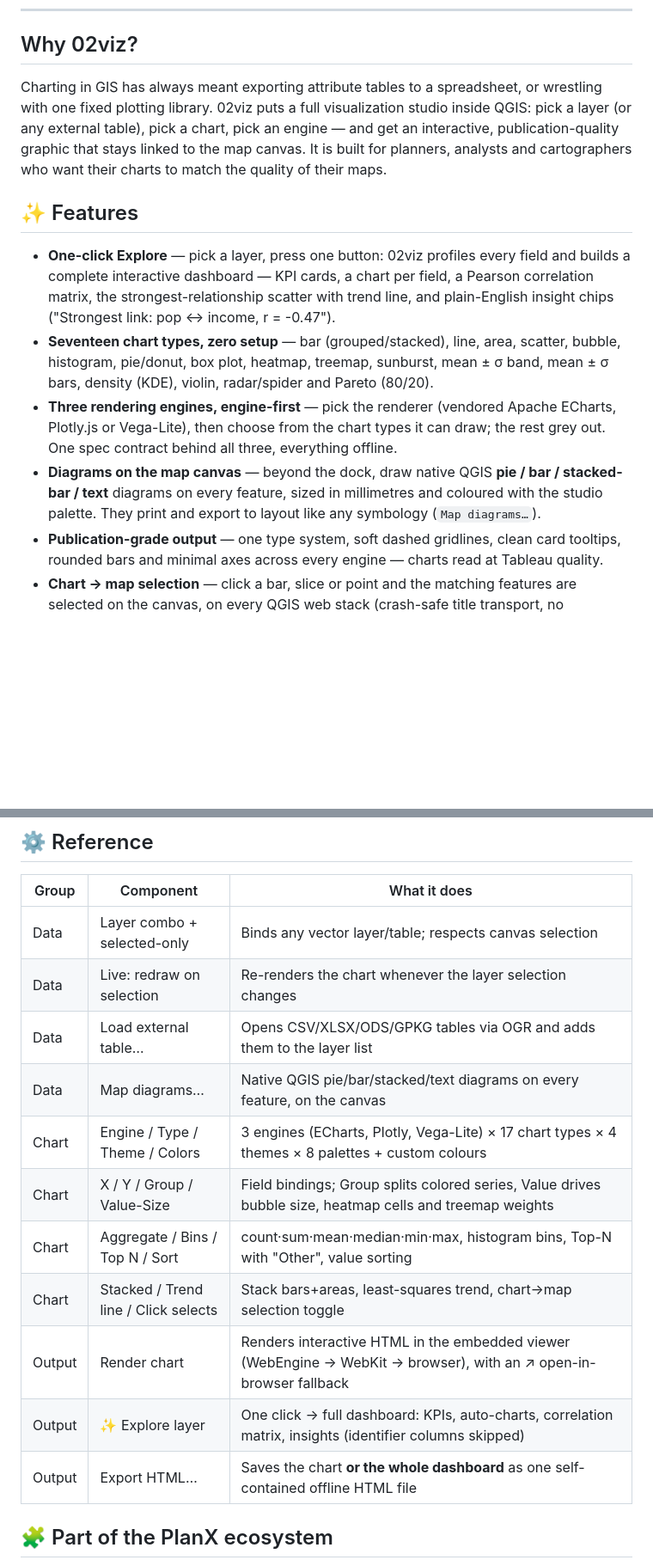
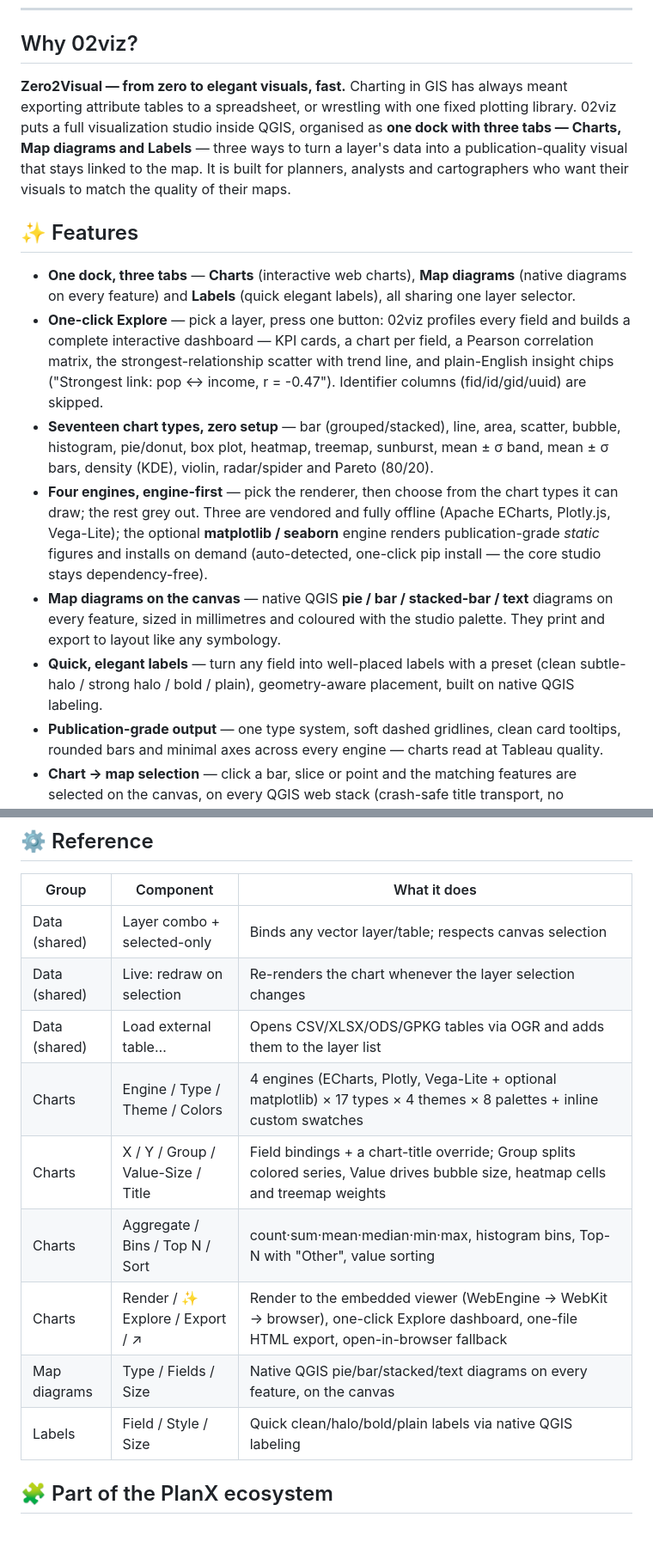
Before and after one commit to YusufEminoglu/zero2viz, a Markdown page: README.md, 2 parts joined by grey strips. Shown at 86% size. Rendered like a GitHub page; blank space fills up the shorter version.

```diff
--- a/README.md
+++ b/README.md
@@ -19,14 +19,16 @@
 
 ## Why 02viz?
 
-Charting in GIS has always meant exporting attribute tables to a spreadsheet, or wrestling with one fixed plotting library. 02viz puts a full visualization studio inside QGIS: pick a layer (or any external table), pick a chart, pick an engine — and get an interactive, publication-quality graphic that stays linked to the map canvas. It is built for planners, analysts and cartographers who want their charts to match the quality of their maps.
+**Zero2Visual — from zero to elegant visuals, fast.** Charting in GIS has always meant exporting attribute tables to a spreadsheet, or wrestling with one fixed plotting library. 02viz puts a full visualization studio inside QGIS, organised as **one dock with three tabs — Charts, Map diagrams and Labels** — three ways to turn a layer's data into a publication-quality visual that stays linked to the map. It is built for planners, analysts and cartographers who want their visuals to match the quality of their maps.
 
 ## ✨ Features
 
-- **One-click Explore** — pick a layer, press one button: 02viz profiles every field and builds a complete interactive dashboard — KPI cards, a chart per field, a Pearson correlation matrix, the strongest-relationship scatter with trend line, and plain-English insight chips ("Strongest link: pop ↔ income, r = -0.47").
+- **One dock, three tabs** — **Charts** (interactive web charts), **Map diagrams** (native diagrams on every feature) and **Labels** (quick elegant labels), all sharing one layer selector.
+- **One-click Explore** — pick a layer, press one button: 02viz profiles every field and builds a complete interactive dashboard — KPI cards, a chart per field, a Pearson correlation matrix, the strongest-relationship scatter with trend line, and plain-English insight chips ("Strongest link: pop ↔ income, r = -0.47"). Identifier columns (fid/id/gid/uuid) are skipped.
 - **Seventeen chart types, zero setup** — bar (grouped/stacked), line, area, scatter, bubble, histogram, pie/donut, box plot, heatmap, treemap, sunburst, mean ± σ band, mean ± σ bars, density (KDE), violin, radar/spider and Pareto (80/20).
-- **Three rendering engines, engine-first** — pick the renderer (vendored Apache ECharts, Plotly.js or Vega-Lite), then choose from the chart types it can draw; the rest grey out. One spec contract behind all three, everything offline.
-- **Diagrams on the map canvas** — beyond the dock, draw native QGIS **pie / bar / stacked-bar / text** diagrams on every feature, sized in millimetres and coloured with the studio palette. They print and export to layout like any symbology (`Map diagrams…`).
+- **Four engines, engine-first** — pick the renderer, then choose from the chart types it can draw; the rest grey out. Three are vendored and fully offline (Apache ECharts, Plotly.js, Vega-Lite); the optional **matplotlib / seaborn** engine renders publication-grade *static* figures and installs on demand (auto-detected, one-click pip install — the core studio stays dependency-free).
+- **Map diagrams on the canvas** — native QGIS **pie / bar / stacked-bar / text** diagrams on every feature, sized in millimetres and coloured with the studio palette. They print and export to layout like any symbology.
+- **Quick, elegant labels** — turn any field into well-placed labels with a preset (clean subtle-halo / strong halo / bold / plain), geometry-aware placement, built on native QGIS labeling.
 - **Publication-grade output** — one type system, soft dashed gridlines, clean card tooltips, rounded bars and minimal axes across every engine — charts read at Tableau quality.
 - **Chart → map selection** — click a bar, slice or point and the matching features are selected on the canvas, on every QGIS web stack (crash-safe title transport, no QWebChannel needed).
 - **Map → chart cross-filter** — select features on the canvas and the chart instantly dims everything else, no re-render; works in single charts and across every dashboard tile.
@@ -67,17 +73,15 @@ Requires QGIS 3.28 or newer. No external Python dependencies for the core studio
 
 | Group | Component | What it does |
 |-------|-----------|--------------|
-| Data | Layer combo + selected-only | Binds any vector layer/table; respects canvas selection |
-| Data | Live: redraw on selection | Re-renders the chart whenever the layer selection changes |
-| Data | Load external table… | Opens CSV/XLSX/ODS/GPKG tables via OGR and adds them to the layer list |
-| Data | Map diagrams… | Native QGIS pie/bar/stacked/text diagrams on every feature, on the canvas |
-| Chart | Engine / Type / Theme / Colors | 3 engines (ECharts, Plotly, Vega-Lite) × 17 chart types × 4 themes × 8 palettes + custom colours |
-| Chart | X / Y / Group / Value-Size | Field bindings; Group splits colored series, Value drives bubble size, heatmap cells and treemap weights |
-| Chart | Aggregate / Bins / Top N / Sort | count·sum·mean·median·min·max, histogram bins, Top-N with "Other", value sorting |
-| Chart | Stacked / Trend line / Click selects | Stack bars+areas, least-squares trend, chart→map selection toggle |
-| Output | Render chart | Renders interactive HTML in the embedded viewer (WebEngine → WebKit → browser), with an ↗ open-in-browser fallback |
-| Output | ✨ Explore layer | One click → full dashboard: KPIs, auto-charts, correlation matrix, insights (identifier columns skipped) |
-| Output | Export HTML… | Saves the chart **or the whole dashboard** as one self-contained offline HTML file |
+| Data (shared) | Layer combo + selected-only | Binds any vector layer/table; respects canvas selection |
+| Data (shared) | Live: redraw on selection | Re-renders the chart whenever the layer selection changes |
+| Data (shared) | Load external table… | Opens CSV/XLSX/ODS/GPKG tables via OGR and adds them to the layer list |
+| Charts | Engine / Type / Theme / Colors | 4 engines (ECharts, Plotly, Vega-Lite + optional matplotlib) × 17 types × 4 themes × 8 palettes + inline custom swatches |
+| Charts | X / Y / Group / Value-Size / Title | Field bindings + a chart-title override; Group splits colored series, Value drives bubble size, heatmap cells and treemap weights |
+| Charts | Aggregate / Bins / Top N / Sort | count·sum·mean·median·min·max, histogram bins, Top-N with "Other", value sorting |
+| Charts | Render / ✨ Explore / Export / ↗ | Render to the embedded viewer (WebEngine → WebKit → browser), one-click Explore dashboard, one-file HTML export, open-in-browser fallback |
+| Map diagrams | Type / Fields / Size | Native QGIS pie/bar/stacked/text diagrams on every feature, on the canvas |
+| Labels | Field / Style / Size | Quick clean/halo/bold/plain labels via native QGIS labeling |
 
 ## 🧩 Part of the PlanX ecosystem
 
```
Also changed, not shown: other parts of README.md (+9 -5 lines), CHANGELOG.md (+9 -0 lines), docs/ARCHITECTURE.md (+5 -4 lines), docs/engine-matplotlib.png (added), 10 other files.
